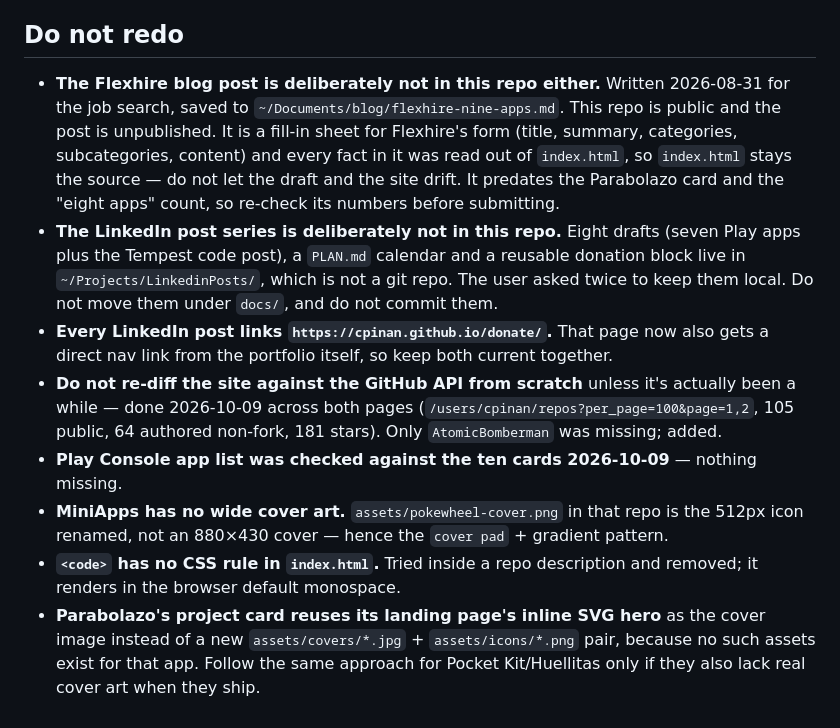
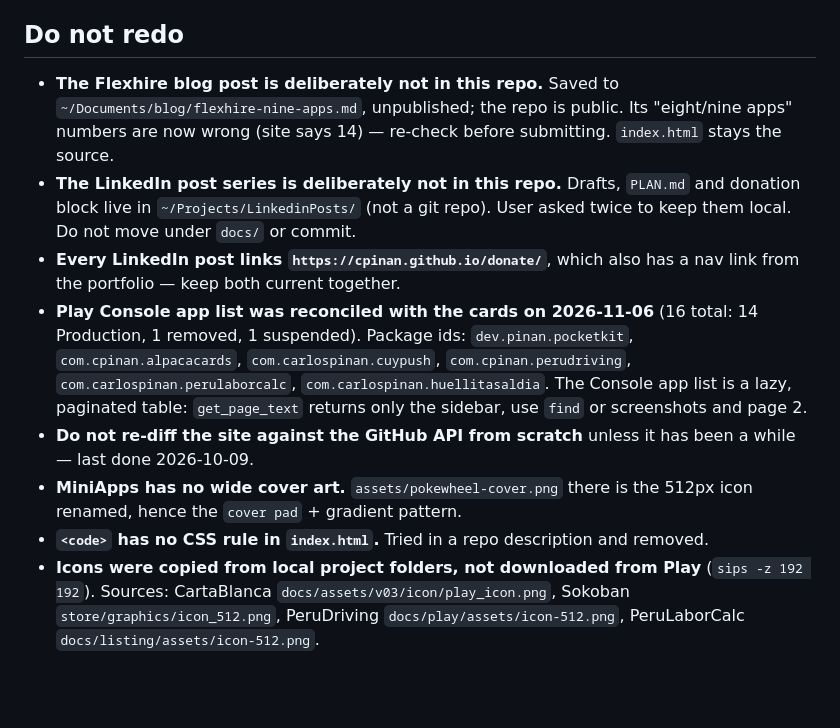
Before and after one commit to cpinan/cpinan.github.io, a Markdown page: docs/STATUS.md, the part around one of its changes. GitHub-like rendering; blank space fills up the shorter version.

```diff
--- a/docs/STATUS.md
+++ b/docs/STATUS.md
@@ -78,27 +65,24 @@ curl -s https://cpinan.github.io/donate/ -o /tmp/live.html && diff donate/index.
 
 ## Do not redo
 
-- **The Flexhire blog post is deliberately not in this repo either.** Written 2026-08-31 for the
-  job search, saved to `~/Documents/blog/flexhire-nine-apps.md`. This repo is public and the post
-  is unpublished. It is a fill-in sheet for Flexhire's form (title, summary, categories,
-  subcategories, content) and every fact in it was read out of `index.html`, so `index.html`
-  stays the source — do not let the draft and the site drift. It predates the Parabolazo card and
-  the "eight apps" count, so re-check its numbers before submitting.
-- **The LinkedIn post series is deliberately not in this repo.** Eight drafts (seven Play apps
-  plus the Tempest code post), a `PLAN.md` calendar and a reusable donation block live in
-  `~/Projects/LinkedinPosts/`, which is not a git repo. The user asked twice to keep them local.
-  Do not move them under `docs/`, and do not commit them.
-- **Every LinkedIn post links `https://cpinan.github.io/donate/`.** That page now also gets a
-  direct nav link from the portfolio itself, so keep both current together.
-- **Do not re-diff the site against the GitHub API from scratch** unless it's actually been a
-  while — done 2026-10-09 across both pages (`/users/cpinan/repos?per_page=100&page=1,2`, 105
-  public, 64 authored non-fork, 181 stars). Only `AtomicBomberman` was missing; added.
-- **Play Console app list was checked against the ten cards 2026-10-09** — nothing missing.
-- **MiniApps has no wide cover art.** `assets/pokewheel-cover.png` in that repo is the 512px icon
-  renamed, not an 880×430 cover — hence the `cover pad` + gradient pattern.
-- **`<code>` has no CSS rule in `index.html`.** Tried inside a repo description and removed; it
-  renders in the browser default monospace.
-- **Parabolazo's project card reuses its landing page's inline SVG hero** as the cover image
-  instead of a new `assets/covers/*.jpg` + `assets/icons/*.png` pair, because no such assets
-  exist for that app. Follow the same approach for Pocket Kit/Huellitas only if they also lack
-  real cover art when they ship.
+- **The Flexhire blog post is deliberately not in this repo.** Saved to
+  `~/Documents/blog/flexhire-nine-apps.md`, unpublished; the repo is public. Its "eight/nine apps"
+  numbers are now wrong (site says 14) — re-check before submitting. `index.html` stays the source.
+- **The LinkedIn post series is deliberately not in this repo.** Drafts, `PLAN.md` and donation
+  block live in `~/Projects/LinkedinPosts/` (not a git repo). User asked twice to keep them local.
+  Do not move under `docs/` or commit.
+- **Every LinkedIn post links `https://cpinan.github.io/donate/`**, which also has a nav link from
+  the portfolio — keep both current together.
+- **Play Console app list was reconciled with the cards on 2026-11-06** (16 total: 14 Production,
+  1 removed, 1 suspended). Package ids: `dev.pinan.pocketkit`, `com.cpinan.alpacacards`,
+  `com.carlospinan.cuypush`, `com.cpinan.perudriving`, `com.carlospinan.perulaborcalc`,
+  `com.carlospinan.huellitasaldia`. The Console app list is a lazy, paginated table: `get_page_text`
+  returns only the sidebar, use `find` or screenshots and page 2.
+- **Do not re-diff the site against the GitHub API from scratch** unless it has been a while —
+  last done 2026-10-09.
+- **MiniApps has no wide cover art.** `assets/pokewheel-cover.png` there is the 512px icon
+  renamed, hence the `cover pad` + gradient pattern.
+- **`<code>` has no CSS rule in `index.html`.** Tried in a repo description and removed.
+- **Icons were copied from local project folders, not downloaded from Play** (`sips -z 192 192`).
+  Sources: CartaBlanca `docs/assets/v03/icon/play_icon.png`, Sokoban `store/graphics/icon_512.png`,
+  PeruDriving `docs/play/assets/icon-512.png`, PeruLaborCalc `docs/listing/assets/icon-512.png`.
```
Also changed, not shown: other parts of docs/STATUS.md (+30 -43 lines).
